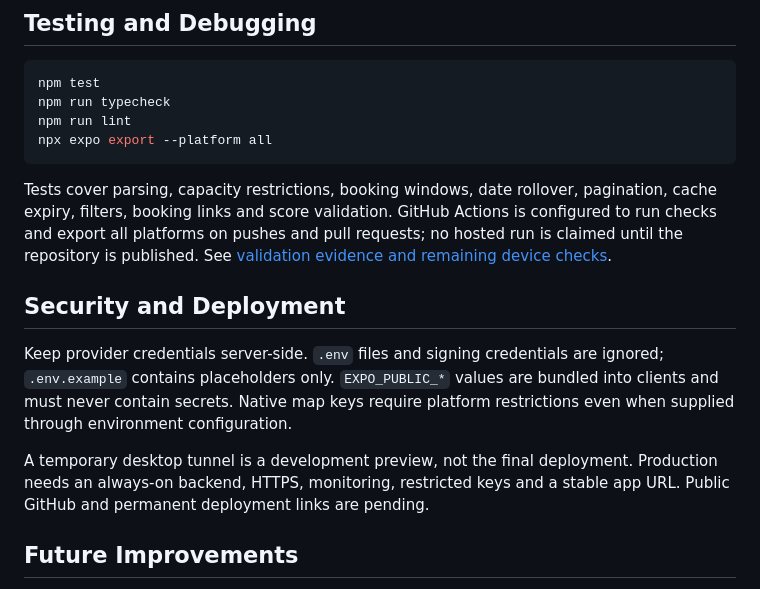
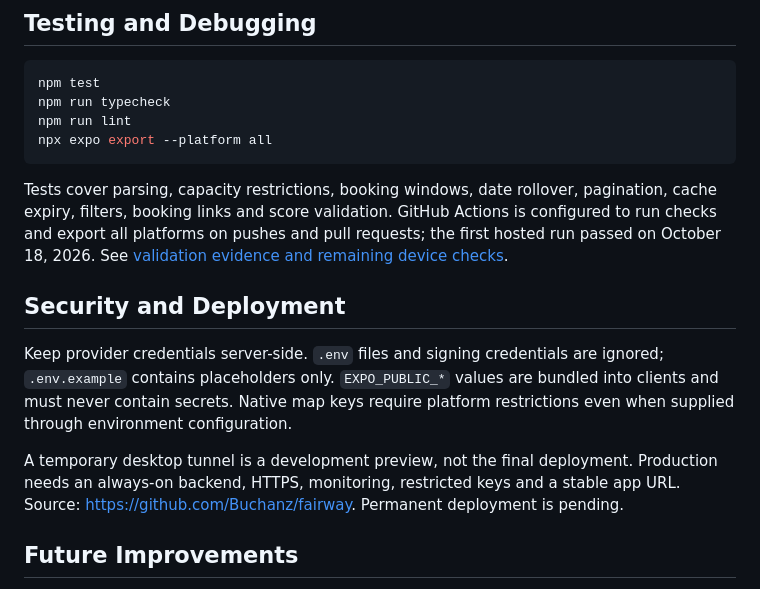
Before and after one commit to Buchanz/fairway, a Markdown page: README.md, the part around the change. GitHub-like rendering.

Commit message:
Record hosted account deployment and passing public CI

````diff
--- a/README.md
+++ b/README.md
@@ -59,12 +59,12 @@ npm run lint
 npx expo export --platform all
 ```
 
-Tests cover parsing, capacity restrictions, booking windows, date rollover, pagination, cache expiry, filters, booking links and score validation. GitHub Actions is configured to run checks and export all platforms on pushes and pull requests; no hosted run is claimed until the repository is published. See [validation evidence and remaining device checks](docs/VALIDATION.md).
+Tests cover parsing, capacity restrictions, booking windows, date rollover, pagination, cache expiry, filters, booking links and score validation. GitHub Actions is configured to run checks and export all platforms on pushes and pull requests; the first hosted run passed on October 18, 2026. See [validation evidence and remaining device checks](docs/VALIDATION.md).
 
 ## Security and Deployment
 Keep provider credentials server-side. `.env` files and signing credentials are ignored; `.env.example` contains placeholders only. `EXPO_PUBLIC_*` values are bundled into clients and must never contain secrets. Native map keys require platform restrictions even when supplied through environment configuration.
 
-A temporary desktop tunnel is a development preview, not the final deployment. Production needs an always-on backend, HTTPS, monitoring, restricted keys and a stable app URL. Public GitHub and permanent deployment links are pending.
+A temporary desktop tunnel is a development preview, not the final deployment. Production needs an always-on backend, HTTPS, monitoring, restricted keys and a stable app URL. Source: https://github.com/Buchanz/fairway. Permanent deployment is pending.
 
 ## Future Improvements
 - Verified course geometry, green distances and on-course accuracy validation.
````
Also changed, not shown: docs/CAPSTONE-READINESS.md (+3 -3 lines).
